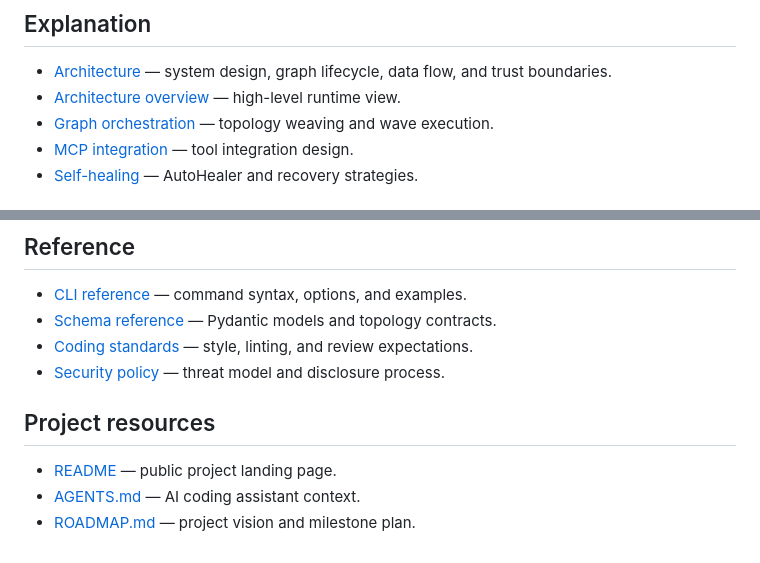
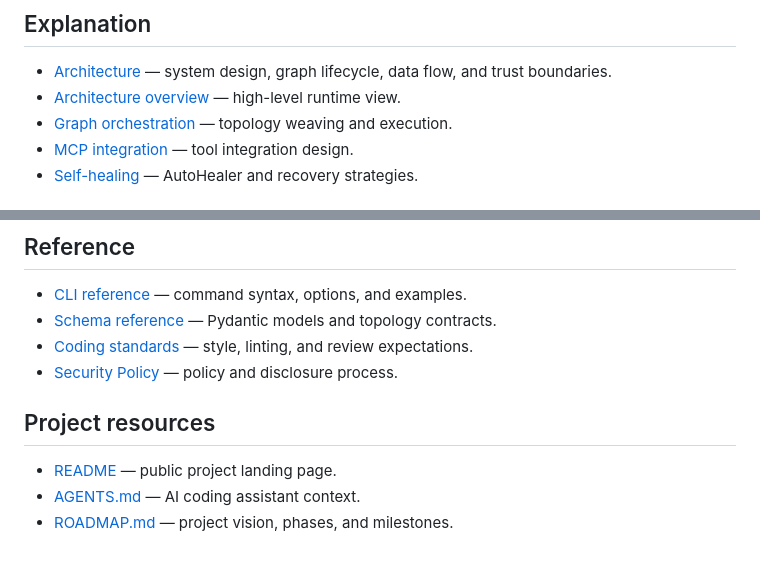
Before and after one commit to Strategic-Automation/arachne, a Markdown page: docs/index.md, 2 parts joined by grey strips. Rendered like a GitHub page.

```diff
--- a/docs/index.md
+++ b/docs/index.md
@@ -78,7 +56,7 @@ flowchart LR
 
 - [Architecture](explanation/architecture.md) — system design, graph lifecycle, data flow, and trust boundaries.
 - [Architecture overview](architecture/overview.md) — high-level runtime view.
-- [Graph orchestration](architecture/graph-orchestration.md) — topology weaving and wave execution.
+- [Graph orchestration](architecture/graph-orchestration.md) — topology weaving and execution.
 - [MCP integration](architecture/mcp-integration.md) — tool integration design.
 - [Self-healing](architecture/self-healing.md) — AutoHealer and recovery strategies.
 
@@ -93,10 +71,10 @@ flowchart LR
 - [CLI reference](reference/cli.md) — command syntax, options, and examples.
 - [Schema reference](reference/schema.md) — Pydantic models and topology contracts.
 - [Coding standards](reference/coding-standards.md) — style, linting, and review expectations.
-- [Security policy](reference/security.md) — threat model and disclosure process.
+- [Security Policy](reference/security.md) — policy and disclosure process.
 
 ## Project resources
 
 - [README](../README.md) — public project landing page.
 - [AGENTS.md](../AGENTS.md) — AI coding assistant context.
-- [ROADMAP.md](../ROADMAP.md) — project vision and milestone plan.
+- [ROADMAP.md](../ROADMAP.md) — project vision, phases, and milestones.
```
Also changed, not shown: other parts of docs/index.md (+18 -40 lines).
